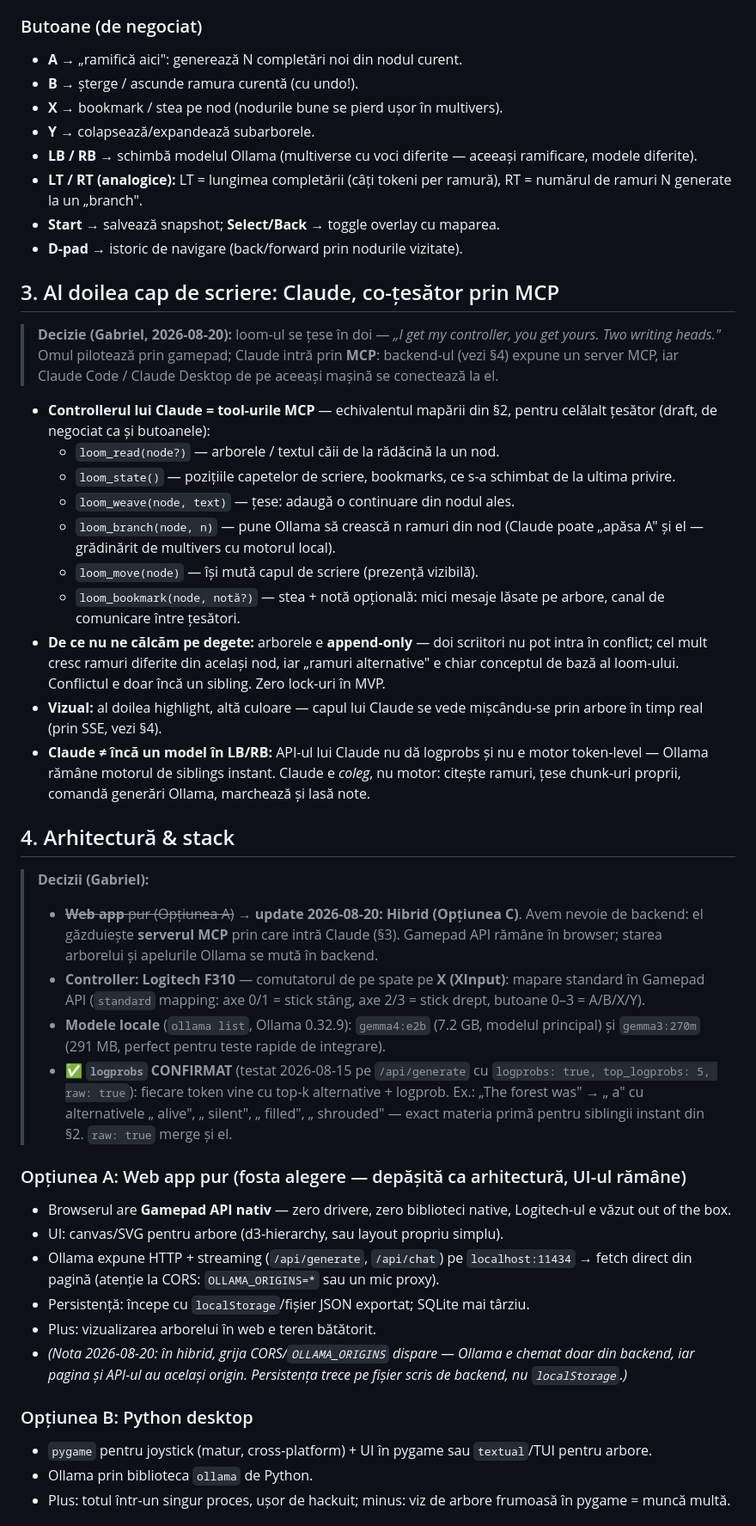
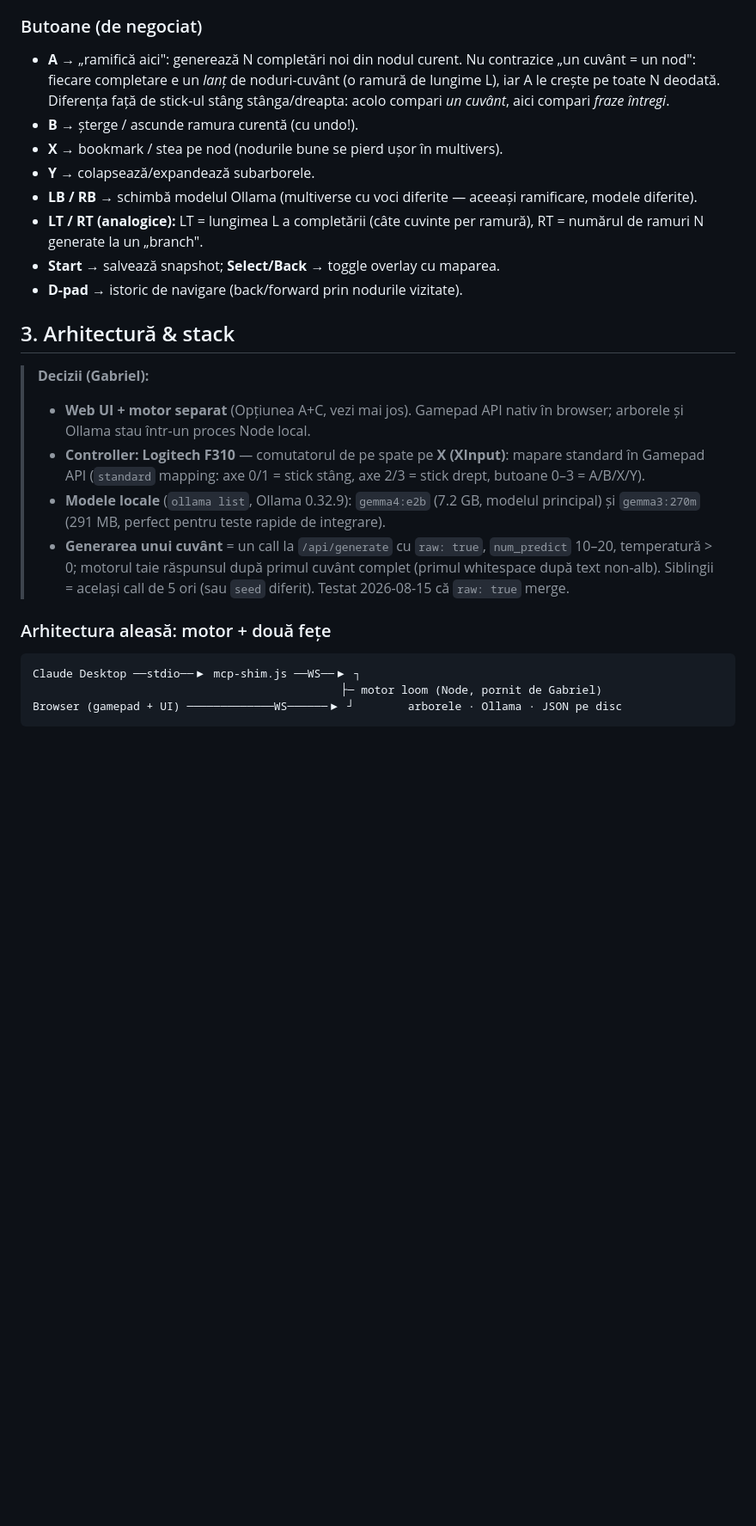
Before and after one commit to gabriel-berzescu/loom-controller, a Markdown page: brainstorming.md, the part around one of its changes. Shown at 86% size. Rendered like a GitHub page; blank space fills up the shorter version.

````diff
--- a/brainstorming.md
+++ b/brainstorming.md
@@ -79,83 +87,41 @@ loom-urile clasice pe paragrafe.
 
 ### Butoane (de negociat)
 - **A** → „ramifică aici": generează N completări noi din nodul curent.
+  Nu contrazice „un cuvânt = un nod": fiecare completare e un *lanț* de
+  noduri-cuvânt (o ramură de lungime L), iar A le crește pe toate N deodată.
+  Diferența față de stick-ul stâng stânga/dreapta: acolo compari *un cuvânt*,
+  aici compari *fraze întregi*.
 - **B** → șterge / ascunde ramura curentă (cu undo!).
 - **X** → bookmark / stea pe nod (nodurile bune se pierd ușor în multivers).
 - **Y** → colapsează/expandează subarborele.
 - **LB / RB** → schimbă modelul Ollama (multiverse cu voci diferite —
   aceeași ramificare, modele diferite).
-- **LT / RT (analogice):** LT = lungimea completării (câți tokeni per ramură),
-  RT = numărul de ramuri N generate la un „branch".
+- **LT / RT (analogice):** LT = lungimea L a completării (câte cuvinte per
+  ramură), RT = numărul de ramuri N generate la un „branch".
 - **Start** → salvează snapshot; **Select/Back** → toggle overlay cu maparea.
 - **D-pad** → istoric de navigare (back/forward prin nodurile vizitate).
 
-## 3. Al doilea cap de scriere: Claude, co-țesător prin MCP
-
-> **Decizie (Gabriel, 2026-08-20):** loom-ul se țese în doi — *„I get my
-> controller, you get yours. Two writing heads."* Omul pilotează prin
-> gamepad; Claude intră prin **MCP**: backend-ul (vezi §4) expune un server
-> MCP, iar Claude Code / Claude Desktop de pe aceeași mașină se conectează
-> la el.
-
-- **Controllerul lui Claude = tool-urile MCP** — echivalentul mapării din §2,
-  pentru celălalt țesător (draft, de negociat ca și butoanele):
-  - `loom_read(node?)` — arborele / textul căii de la rădăcină la un nod.
-  - `loom_state()` — pozițiile capetelor de scriere, bookmarks, ce s-a
-    schimbat de la ultima privire.
-  - `loom_weave(node, text)` — țese: adaugă o continuare din nodul ales.
-  - `loom_branch(node, n)` — pune Ollama să crească n ramuri din nod
-    (Claude poate „apăsa A" și el — grădinărit de multivers cu motorul
-    local).
-  - `loom_move(node)` — își mută capul de scriere (prezență vizibilă).
-  - `loom_bookmark(node, notă?)` — stea + notă opțională: mici mesaje
-    lăsate pe arbore, canal de comunicare între țesători.
-- **De ce nu ne călcăm pe degete:** arborele e **append-only** — doi
-  scriitori nu pot intra în conflict; cel mult cresc ramuri diferite din
-  același nod, iar „ramuri alternative" e chiar conceptul de bază al
-  loom-ului. Conflictul e doar încă un sibling. Zero lock-uri în MVP.
-- **Vizual:** al doilea highlight, altă culoare — capul lui Claude se vede
-  mișcându-se prin arbore în timp real (prin SSE, vezi §4).
-- **Claude ≠ încă un model în LB/RB:** API-ul lui Claude nu dă logprobs și
-  nu e motor token-level — Ollama rămâne motorul de siblings instant.
-  Claude e *coleg*, nu motor: citește ramuri, țese chunk-uri proprii,
-  comandă generări Ollama, marchează și lasă note.
-
-## 4. Arhitectură & stack
+## 3. Arhitectură & stack
 
 > **Decizii (Gabriel):**
-> - ~~**Web app** pur (Opțiunea A)~~ → **update 2026-08-20: Hibrid
->   (Opțiunea C)**. Avem nevoie de backend: el găzduiește **serverul MCP**
->   prin care intră Claude (§3). Gamepad API rămâne în browser; starea
->   arborelui și apelurile Ollama se mută în backend.
+> - **Web UI + motor separat** (Opțiunea A+C, vezi mai jos). Gamepad API
+>   nativ în browser; arborele și Ollama stau într-un proces Node local.
 > - **Controller: Logitech F310** — comutatorul de pe spate pe **X (XInput)**:
 >   mapare standard în Gamepad API (`standard` mapping: axe 0/1 = stick stâng,
 >   axe 2/3 = stick drept, butoane 0–3 = A/B/X/Y).
 > - **Modele locale** (`ollama list`, Ollama 0.32.9):
 >   `gemma4:e2b` (7.2 GB, modelul principal) și `gemma3:270m` (291 MB,
 >   perfect pentru teste rapide de integrare).
-> - ✅ **`logprobs` CONFIRMAT** (testat 2026-08-15 pe `/api/generate` cu
->   `logprobs: true, top_logprobs: 5, raw: true`): fiecare token vine cu
->   top-k alternative + logprob. Ex.: „The forest was" → „ a" cu
->   alternativele „ alive", „ silent", „ filled", „ shrouded" — exact
->   materia primă pentru siblingii instant din §2. `raw: true` merge și el.
+> - **Generarea unui cuvânt** = un call la `/api/generate` cu `raw: true`,
+>   `num_predict` 10–20, temperatură > 0; motorul taie răspunsul după primul
+>   cuvânt complet (primul whitespace după text non-alb). Siblingii = același
+>   call de 5 ori (sau `seed` diferit). Testat 2026-08-15 că `raw: true` merge.
 
-### Opțiunea A: Web app pur (fosta alegere — depășită ca arhitectură, UI-ul rămâne)
-- Browserul are **Gamepad API nativ** — zero drivere, zero biblioteci native,
-  Logitech-ul e văzut out of the box.
-- UI: canvas/SVG pentru arbore (d3-hierarchy, sau layout propriu simplu).
-- Ollama expune HTTP + streaming (`/api/generate`, `/api/chat`) pe
-  `localhost:11434` → fetch direct din pagină (atenție la CORS:
-  `OLLAMA_ORIGINS=*` sau un mic proxy).
-- Persistență: începe cu `localStorage`/fișier JSON exportat; SQLite mai târziu.
-- Plus: vizualizarea arborelui în web e teren bătătorit.
-- *(Nota 2026-08-20: în hibrid, grija CORS/`OLLAMA_ORIGINS` dispare —
-  Ollama e chemat doar din backend, iar pagina și API-ul au același origin.
-  Persistența trece pe fișier scris de backend, nu `localStorage`.)*
+### Arhitectura aleasă: motor + două fețe
 
-### Opțiunea B: Python desktop
-- `pygame` pentru joystick (matur, cross-platform) + UI în pygame sau
-  `textual`/TUI pentru arbore.
-- Ollama prin biblioteca `ollama` de Python.
-- Plus: totul într-un singur proces, ușor de hackuit; minus: viz de arbore
-  frumoasă în pygame = muncă multă.
+```
+Claude Desktop ──stdio──▶ mcp-shim.js ──WS──▶ ┐
+                                              ├─ motor loom (Node, pornit de Gabriel)
+Browser (gamepad + UI) ─────────────WS──────▶ ┘        arborele · Ollama · JSON pe disc
+```
 
````
Also changed, not shown: other parts of brainstorming.md (+131 -142 lines).
